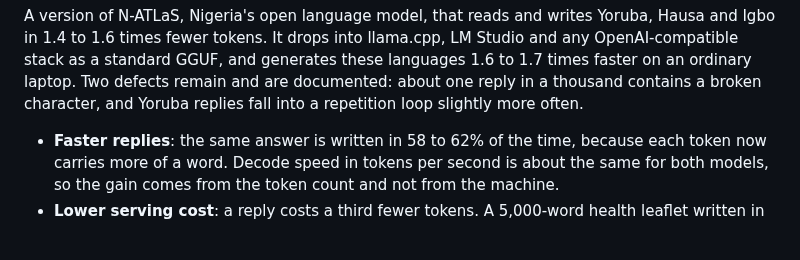
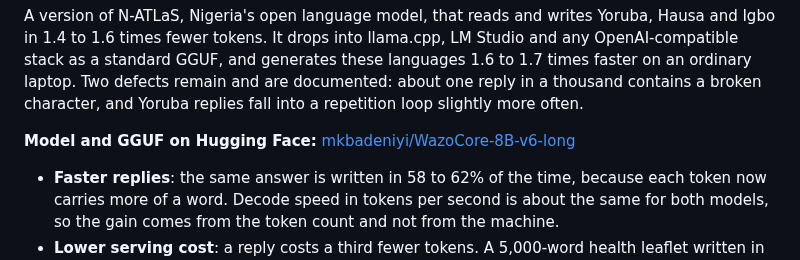
Before and after one commit to Adeniyikayodee/wazocore, a Markdown page: README.md, the part around the change. GitHub-like rendering; blank space fills up the shorter version.

Commit message:
docs: link the model from the top of the README
The Hugging Face link sat in the install step, 30 lines down.
Readers looking for the weights now find it under the summary.

```diff
--- a/README.md
+++ b/README.md
@@ -5,6 +5,8 @@
 <sub>The same FLORES-200 passage in Yoruba, Hausa and Igbo. Replay of real tokenisations, streamed at the decode speed measured in llama.cpp on an Apple M4 CPU (8 tokens per second), shown at 2× speed. Text colour alternates at each token boundary.</sub>
 
 A version of N-ATLaS, Nigeria's open language model, that reads and writes Yoruba, Hausa and Igbo in 1.4 to 1.6 times fewer tokens. It drops into llama.cpp, LM Studio and any OpenAI-compatible stack as a standard GGUF, and generates these languages 1.6 to 1.7 times faster on an ordinary laptop. Two defects remain and are documented: about one reply in a thousand contains a broken character, and Yoruba replies fall into a repetition loop slightly more often.
+
+**Model and GGUF on Hugging Face:** [mkbadeniyi/WazoCore-8B-v6-long](https://huggingface.co/mkbadeniyi/WazoCore-8B-v6-long)
 
 - **Faster replies**: the same answer is written in 58 to 62% of the time, because each token now carries more of a word. Decode speed in tokens per second is about the same for both models, so the gain comes from the token count and not from the machine.
 - **Lower serving cost**: a reply costs a third fewer tokens. A 5,000-word health leaflet written in Yoruba falls from about 14,350 tokens to 9,550.
```
